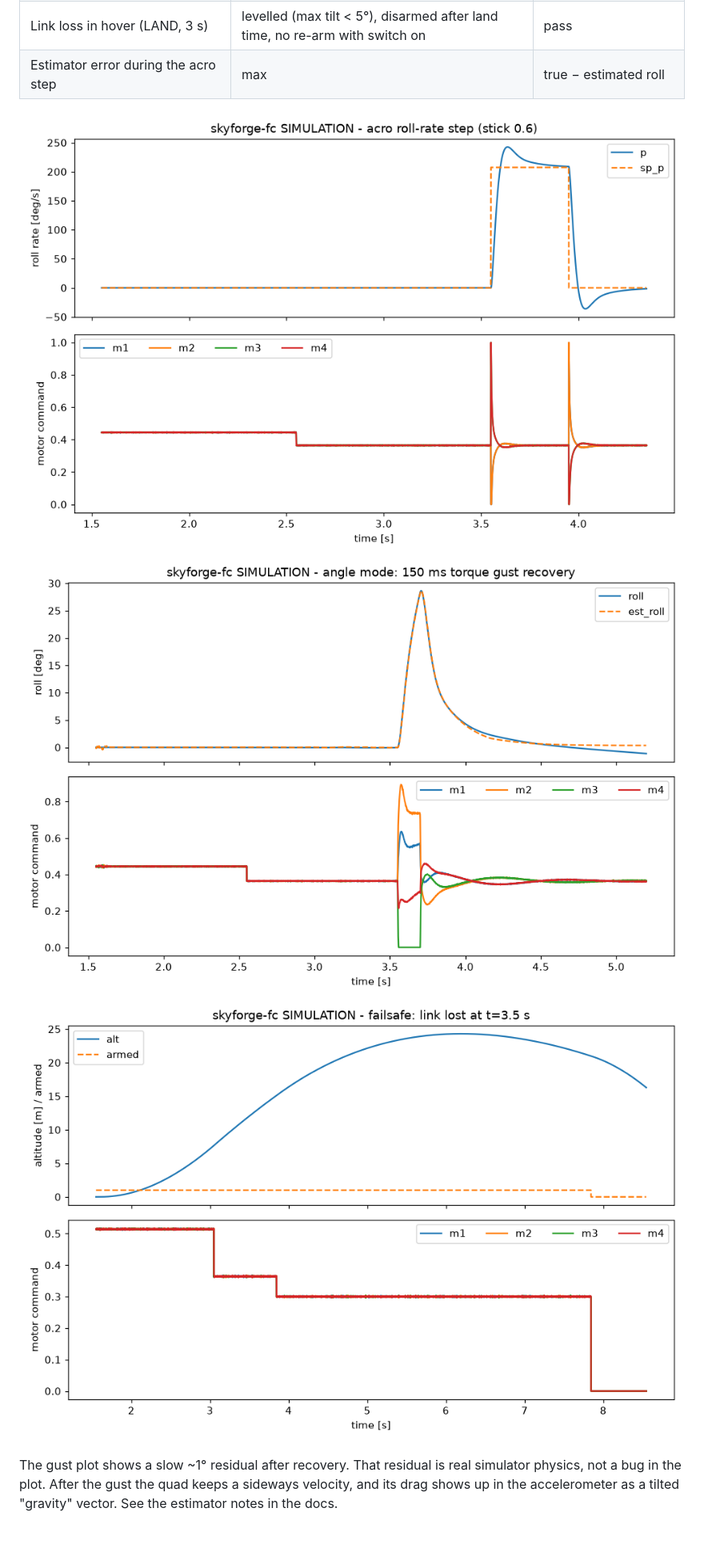
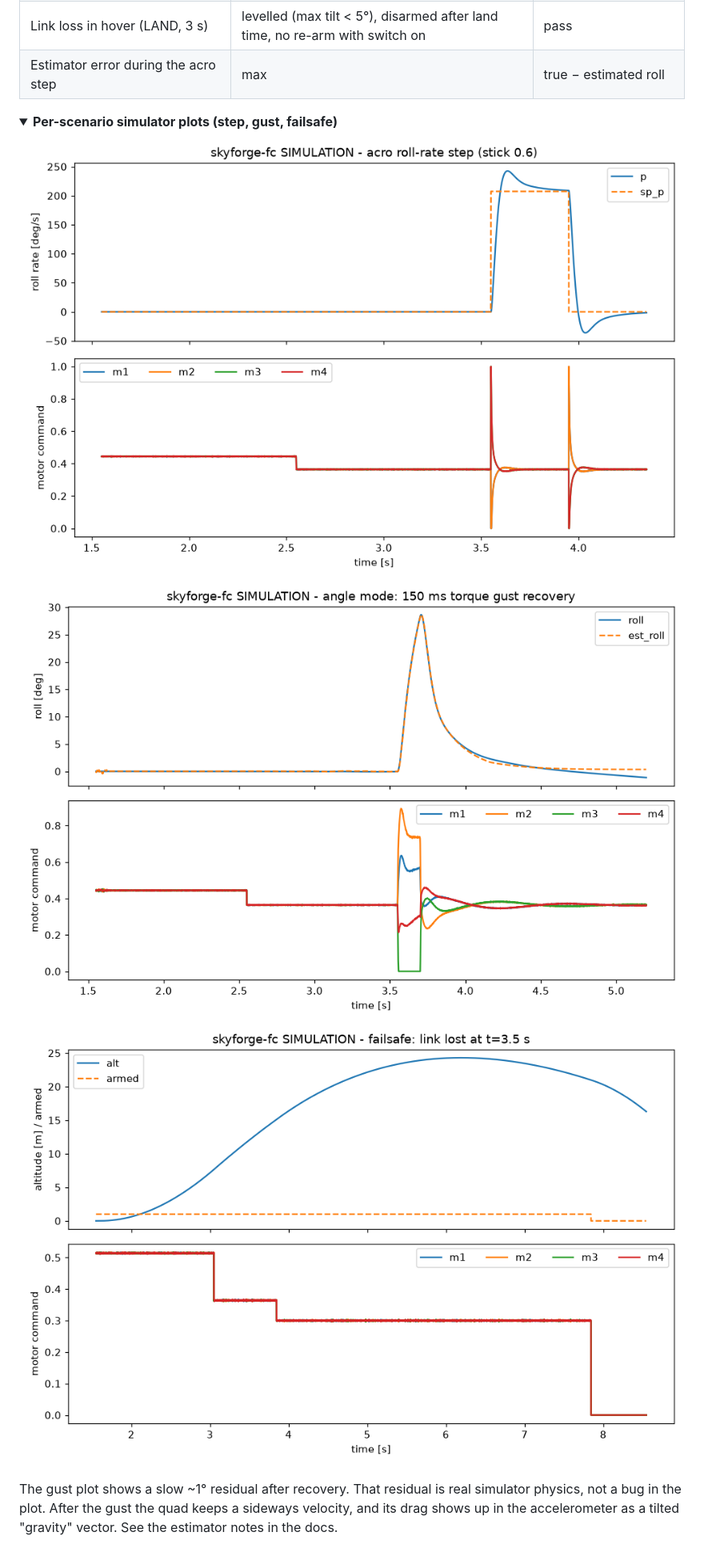
Before and after one commit to coopersimpson101-debug/skyforge-fc, a Markdown page: README.md, the part around one of its changes. Shown at 80% size. Rendered like a GitHub page; folded sections open.

```diff
--- a/README.md
+++ b/README.md
@@ -239,9 +335,14 @@ simulator**. None come from a real quad.
 | Link loss in hover (LAND, 3 s) | levelled (max tilt < 5°), disarmed after land time, no re-arm with switch on | pass |
 | Estimator error during the acro step | max |true − estimated roll| | 0.37° |
 
-![sim step](docs/img/sim_step.png)
-![sim gust](docs/img/sim_gust.png)
-![sim failsafe](docs/img/sim_failsafe.png)
+<details>
+<summary><b>Per-scenario simulator plots (step, gust, failsafe)</b></summary>
+
+![Simulated acro roll-rate step](docs/img/sim_step.png)
+![Simulated angle-mode gust recovery](docs/img/sim_gust.png)
+![Simulated failsafe landing](docs/img/sim_failsafe.png)
+
+</details>
 
 The gust plot shows a slow ~1° residual after recovery. That residual is real
 simulator physics, not a bug in the plot. After the gust the quad keeps a sideways
```
Also changed, not shown: other parts of README.md (+143 -43 lines), .github/pull_request_template.md (added, +15 -0 lines), CONTRIBUTING.md (added, +30 -0 lines), SECURITY.md (added, +36 -0 lines), docs/assets/sim_hero.png (added), 10 other files.
